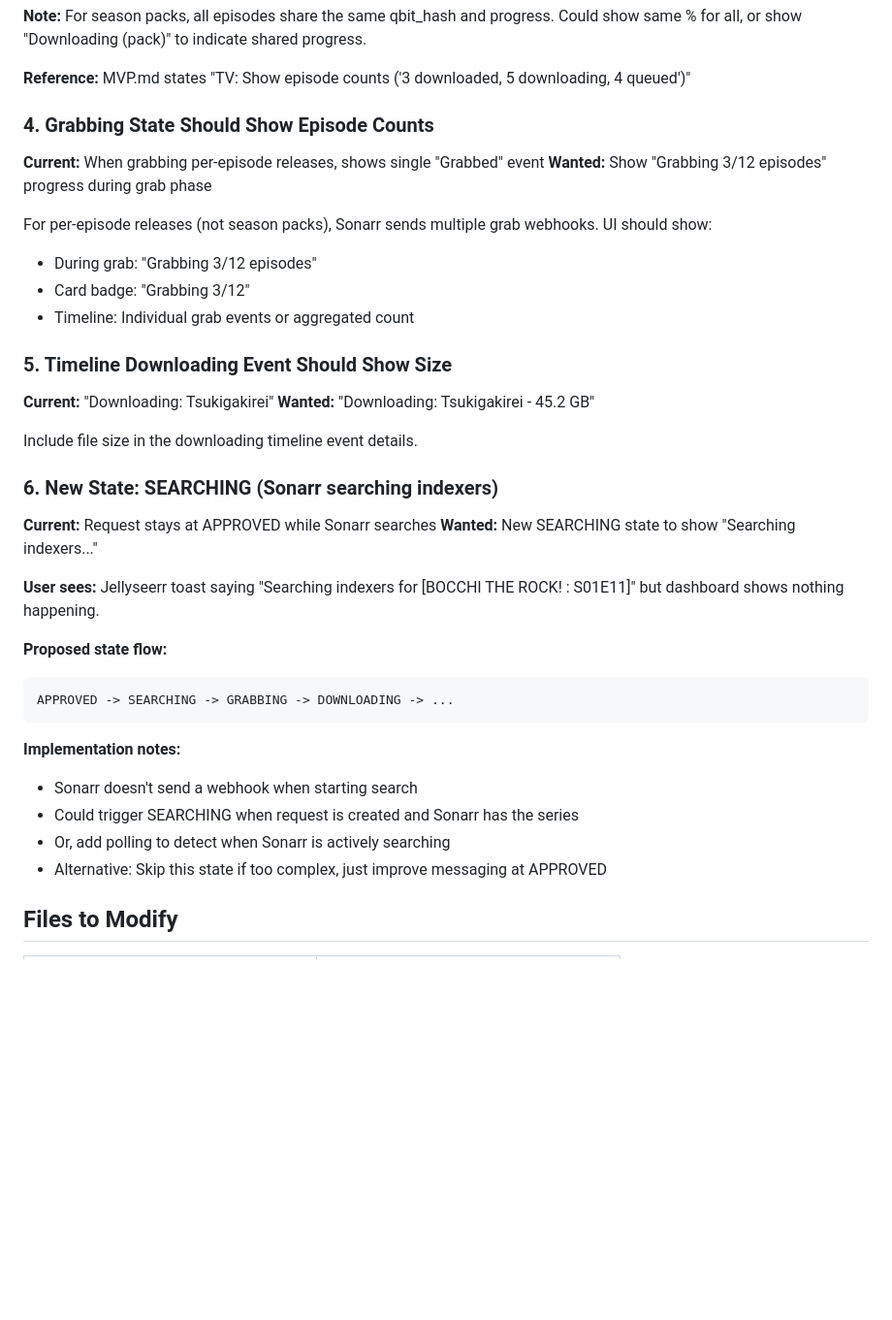
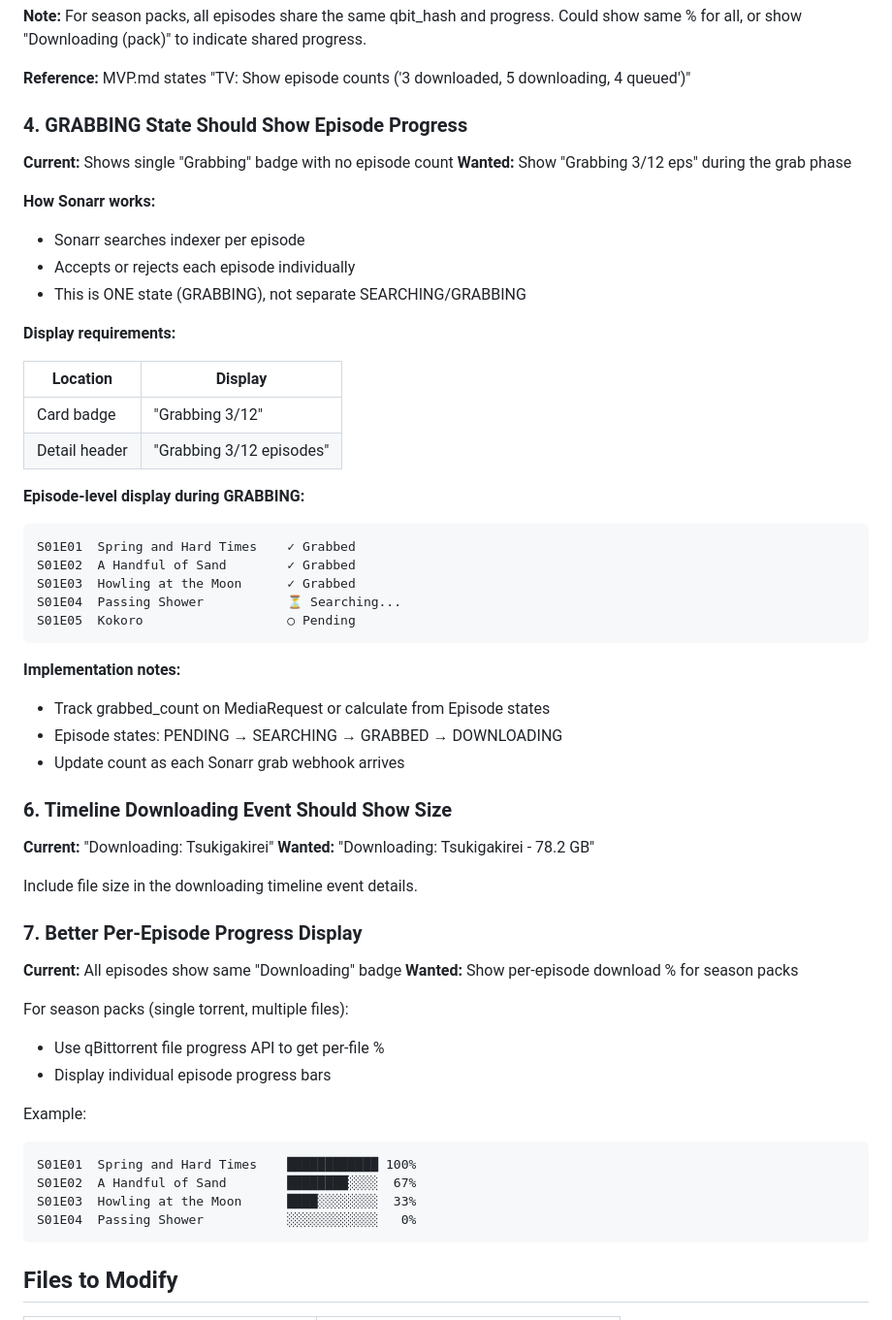
Before and after one commit to AdeptOfficial/status-tracker, a Markdown page: issues/ui-episode-progress-improvements.md, the part around the change. Shown at 97% size. GitHub-like rendering; blank space fills up the shorter version.

Commit message:
Document GRABBING state episode progress requirements
GRABBING state should show "Grabbing 3/12 eps":
- Sonarr searches/grabs per episode (one state, not separate)
- Card badge: "Grabbing 3/12"
- Episode-level: ✓ Grabbed, ⏳ Searching, ○ Pending

Co-Authored-By: Claude Opus 4.5 <noreply@anthropic.com>

````diff
--- a/issues/ui-episode-progress-improvements.md
+++ b/issues/ui-episode-progress-improvements.md
@@ -51,40 +51,60 @@ S01E03  Be Right There           Pending
 
 **Reference:** MVP.md states "TV: Show episode counts ('3 downloaded, 5 downloading, 4 queued')"
 
-### 4. Grabbing State Should Show Episode Counts
+### 4. GRABBING State Should Show Episode Progress
 
-**Current:** When grabbing per-episode releases, shows single "Grabbed" event
-**Wanted:** Show "Grabbing 3/12 episodes" progress during grab phase
+**Current:** Shows single "Grabbing" badge with no episode count
+**Wanted:** Show "Grabbing 3/12 eps" during the grab phase
 
-For per-episode releases (not season packs), Sonarr sends multiple grab webhooks. UI should show:
-- During grab: "Grabbing 3/12 episodes"
-- Card badge: "Grabbing 3/12"
-- Timeline: Individual grab events or aggregated count
+**How Sonarr works:**
+- Sonarr searches indexer per episode
+- Accepts or rejects each episode individually
+- This is ONE state (GRABBING), not separate SEARCHING/GRABBING
 
-### 5. Timeline Downloading Event Should Show Size
+**Display requirements:**
+
+| Location | Display |
+|----------|---------|
+| Card badge | "Grabbing 3/12" |
+| Detail header | "Grabbing 3/12 episodes" |
+
+**Episode-level display during GRABBING:**
+```
+S01E01  Spring and Hard Times    ✓ Grabbed
+S01E02  A Handful of Sand        ✓ Grabbed
+S01E03  Howling at the Moon      ✓ Grabbed
+S01E04  Passing Shower           ⏳ Searching...
+S01E05  Kokoro                   ○ Pending
+```
+
+**Implementation notes:**
+- Track grabbed_count on MediaRequest or calculate from Episode states
+- Episode states: PENDING → SEARCHING → GRABBED → DOWNLOADING
+- Update count as each Sonarr grab webhook arrives
+
+### 6. Timeline Downloading Event Should Show Size
 
 **Current:** "Downloading: Tsukigakirei"
-**Wanted:** "Downloading: Tsukigakirei - 45.2 GB"
+**Wanted:** "Downloading: Tsukigakirei - 78.2 GB"
 
 Include file size in the downloading timeline event details.
 
-### 6. New State: SEARCHING (Sonarr searching indexers)
+### 7. Better Per-Episode Progress Display
 
-**Current:** Request stays at APPROVED while Sonarr searches
-**Wanted:** New SEARCHING state to show "Searching indexers..."
+**Current:** All episodes show same "Downloading" badge
+**Wanted:** Show per-episode download % for season packs
 
-**User sees:** Jellyseerr toast saying "Searching indexers for [BOCCHI THE ROCK! : S01E11]" but dashboard shows nothing happening.
+For season packs (single torrent, multiple files):
+- Use qBittorrent file progress API to get per-file %
+- Display individual episode progress bars
 
-**Proposed state flow:**
+Example:
 ```
-APPROVED -> SEARCHING -> GRABBING -> DOWNLOADING -> ...
+S01E01  Spring and Hard Times    ████████████ 100%
+S01E02  A Handful of Sand        ████████░░░░  67%
+S01E03  Howling at the Moon      ████░░░░░░░░  33%
+S01E04  Passing Shower           ░░░░░░░░░░░░   0%
 ```
-
-**Implementation notes:**
-- Sonarr doesn't send a webhook when starting search
-- Could trigger SEARCHING when request is created and Sonarr has the series
-- Or, add polling to detect when Sonarr is actively searching
-- Alternative: Skip this state if too complex, just improve messaging at APPROVED
 
 ## Files to Modify
 
````
